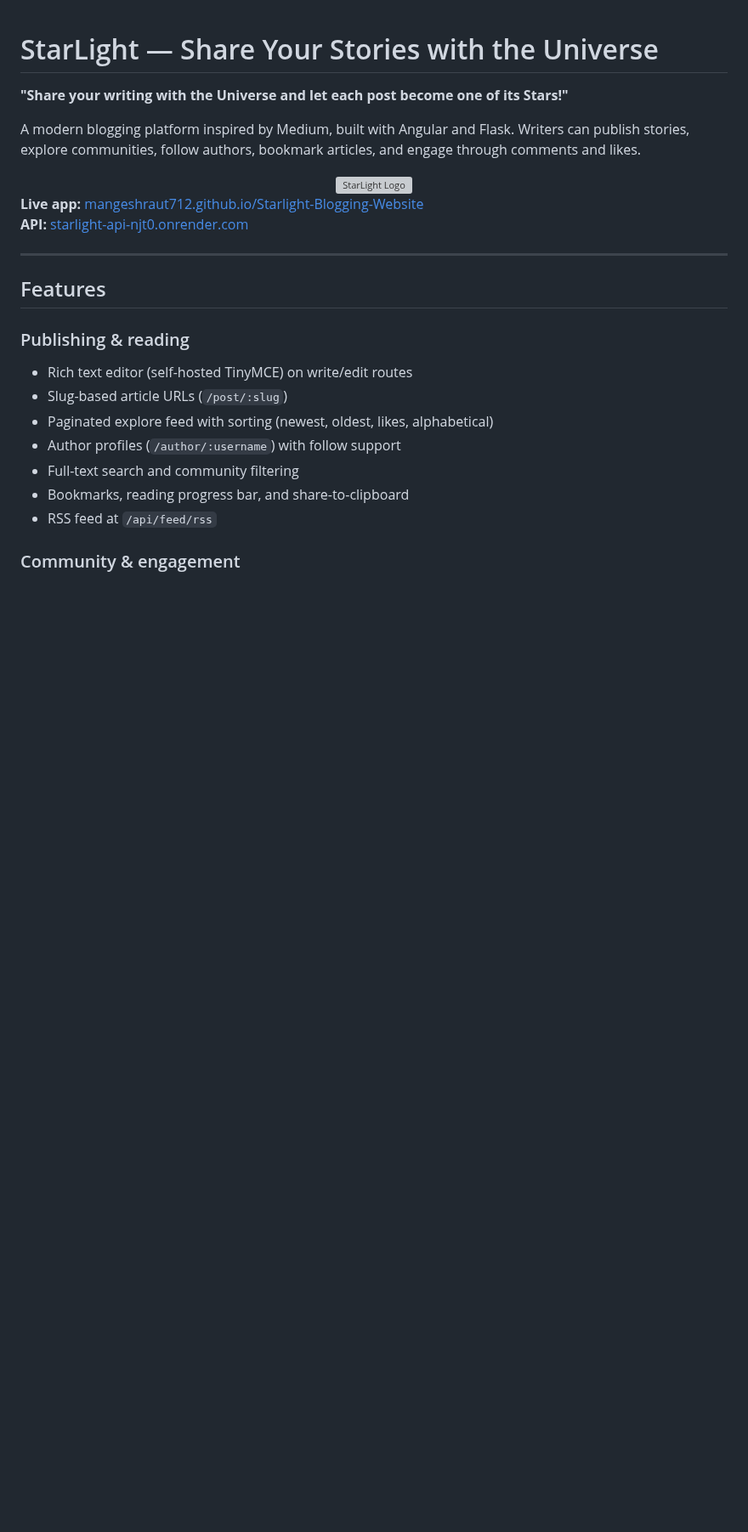
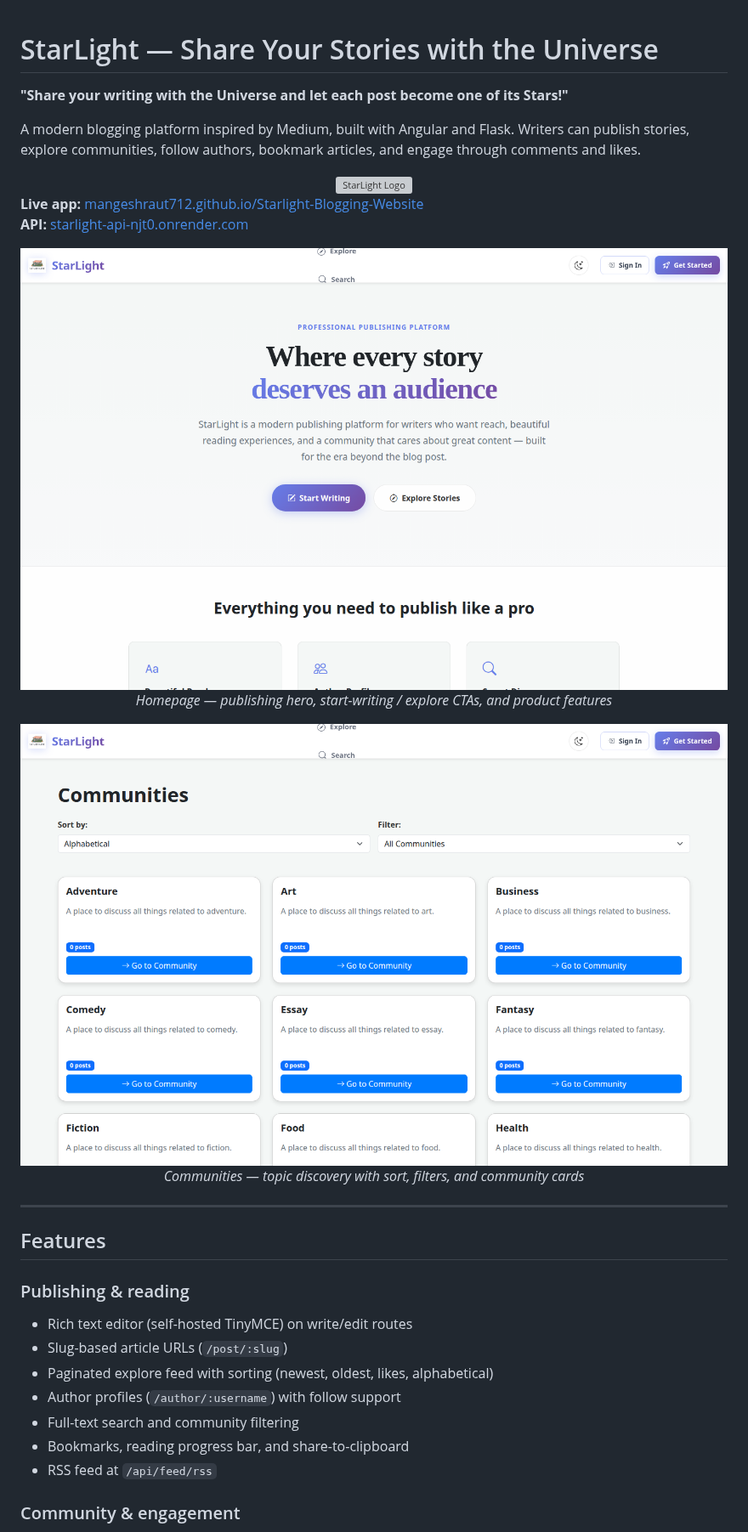
Before and after one commit to mangeshraut712/Starlight-Blogging-Website, a Markdown page: README.md, the part around one of its changes. Shown at 85% size. GitHub-like rendering; pictures changed too: docs/screenshots/01-home.png (added), docs/screenshots/02-feature.png (added); blank space fills up the shorter version; grey boxes are pictures that could not be loaded.

```diff
--- a/README.md
+++ b/README.md
@@ -10,6 +10,18 @@ A modern blogging platform inspired by Medium, built with Angular and Flask. Wri
 
 **Live app:** [mangeshraut712.github.io/Starlight-Blogging-Website](https://mangeshraut712.github.io/Starlight-Blogging-Website/)
 **API:** [starlight-api-njt0.onrender.com](https://starlight-api-njt0.onrender.com)
+
+<p align="center">
+  <img src="docs/screenshots/01-home.png" alt="StarLight homepage — hero, publishing CTAs, and platform features" width="900">
+  <br>
+  <em>Homepage — publishing hero, start-writing / explore CTAs, and product features</em>
+</p>
+
+<p align="center">
+  <img src="docs/screenshots/02-feature.png" alt="StarLight Communities — topic cards with sort and filter controls" width="900">
+  <br>
+  <em>Communities — topic discovery with sort, filters, and community cards</em>
+</p>
 
 ---
 
```
Also changed, not shown: other parts of README.md (+0 -16 lines), docs/README.md (+1 -0 lines), 4 other files.
